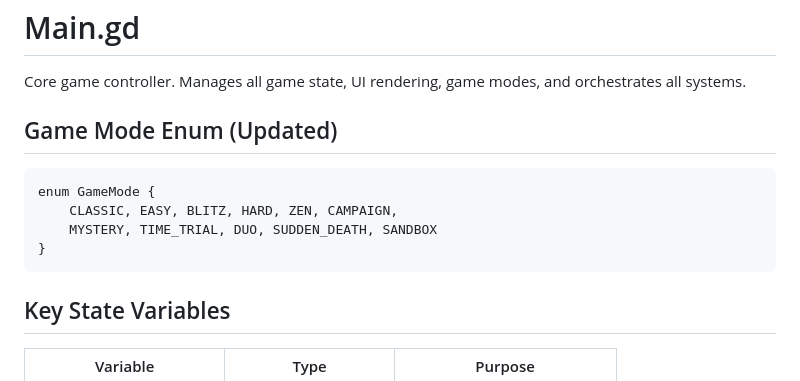
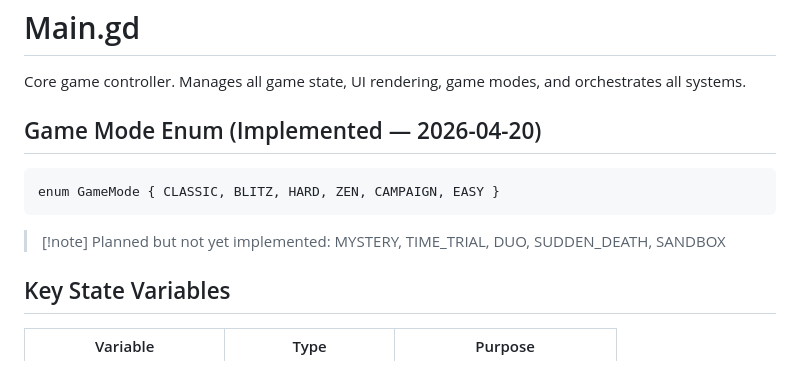
Before and after one commit to dileepPDK123/Guess_The_Dots, a Markdown page: wiki/entities/Main.md, the part around the change. Rendered like a GitHub page.

Commit message:
wiki: auto-commit 2026-04-20 21:40

````diff
--- a/wiki/entities/Main.md
+++ b/wiki/entities/Main.md
@@ -12,13 +12,11 @@ last_updated: 2026-04-20
 
 Core game controller. Manages all game state, UI rendering, game modes, and orchestrates all systems.
 
-## Game Mode Enum (Updated)
+## Game Mode Enum (Implemented — 2026-04-20)
 ```gdscript
-enum GameMode {
-    CLASSIC, EASY, BLITZ, HARD, ZEN, CAMPAIGN,
-    MYSTERY, TIME_TRIAL, DUO, SUDDEN_DEATH, SANDBOX
-}
+enum GameMode { CLASSIC, BLITZ, HARD, ZEN, CAMPAIGN, EASY }
 ```
+> [!note] Planned but not yet implemented: MYSTERY, TIME_TRIAL, DUO, SUDDEN_DEATH, SANDBOX
 
 ## Key State Variables
 | Variable | Type | Purpose |
````
